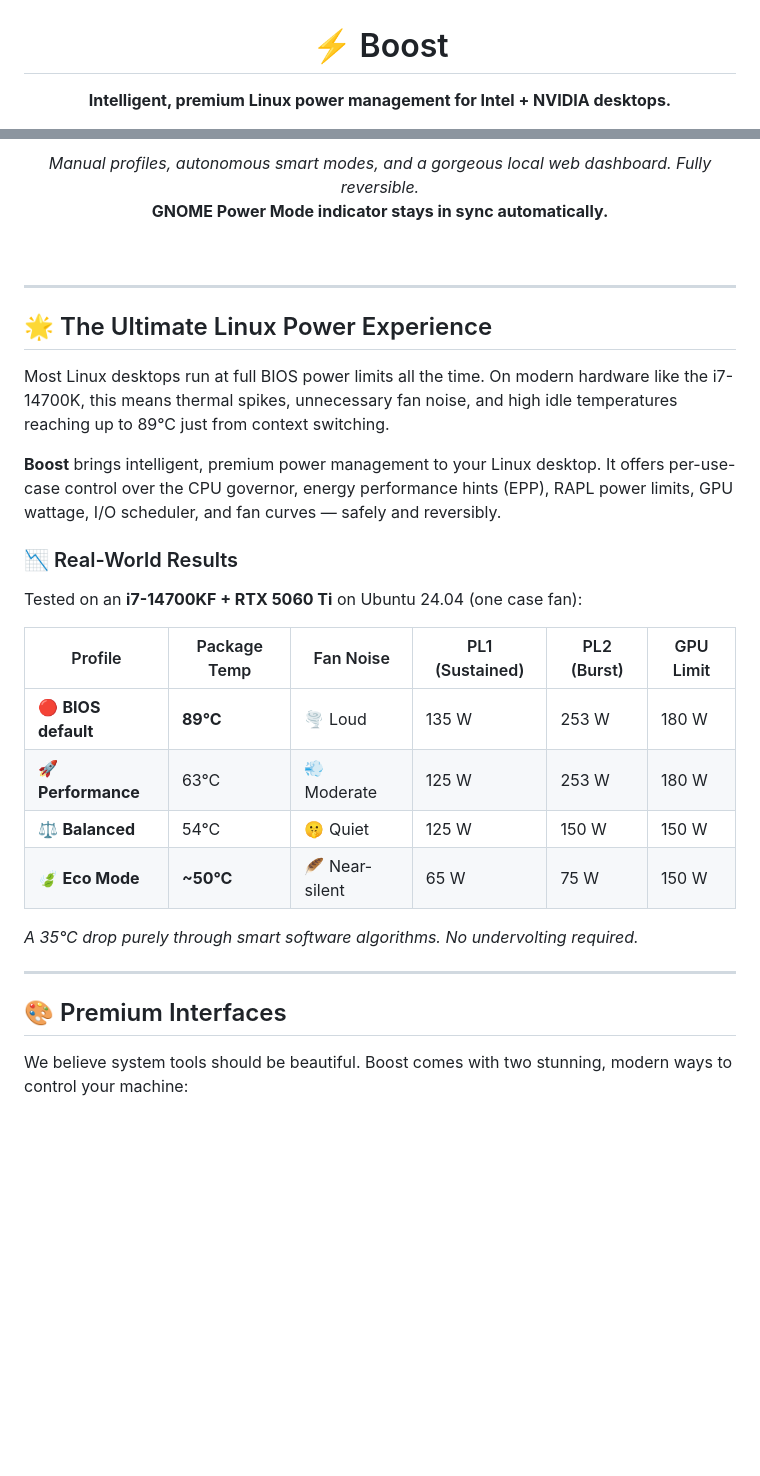
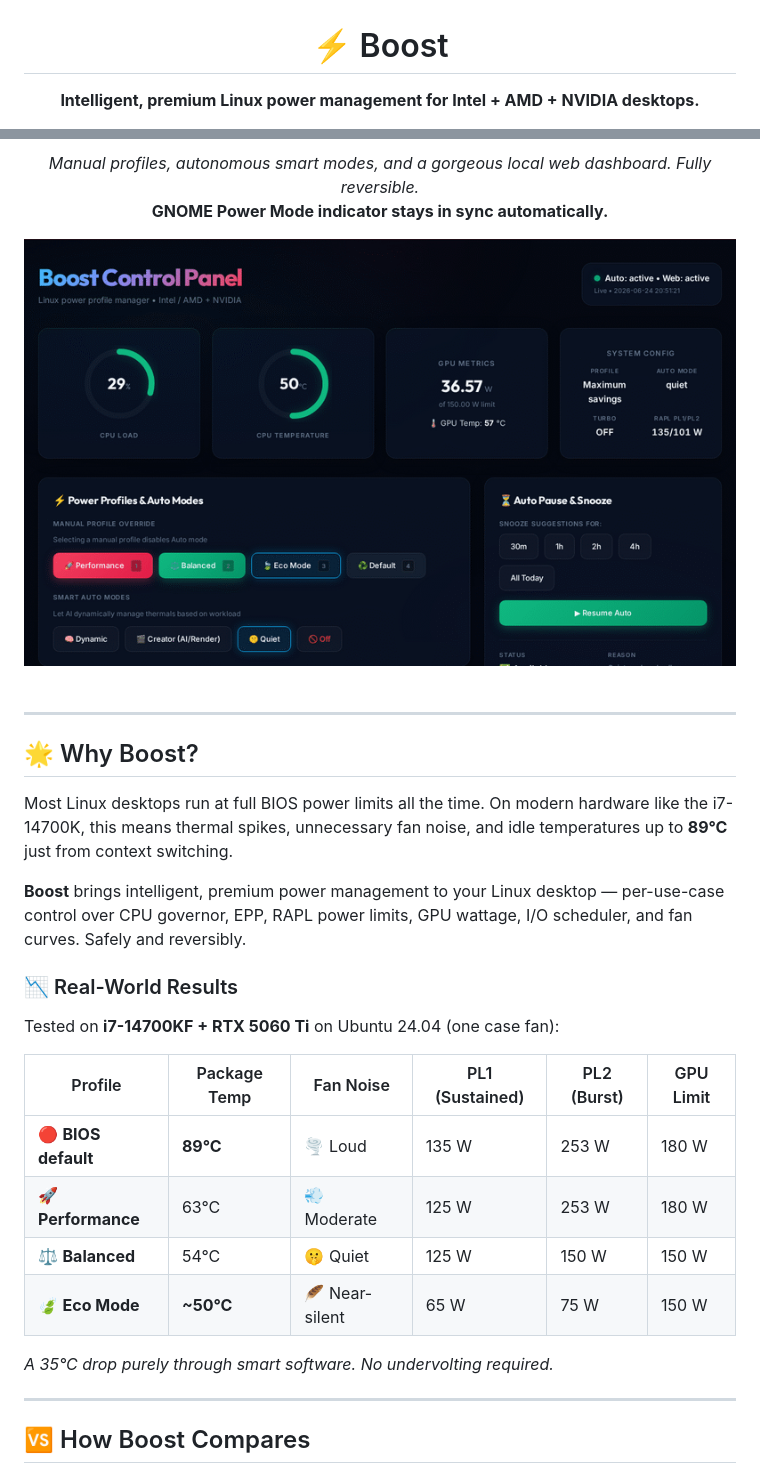
Before and after one commit to horiastanxd/boost, a Markdown page: README.md, 2 parts joined by grey strips. Drawn GitHub-style; pictures changed too: assets/demo.gif (added); blank space fills up the shorter version.

```diff
--- a/README.md
+++ b/README.md
@@ -2,7 +2,7 @@
   <br/>
 
   # ⚡ Boost
-  **Intelligent, premium Linux power management for Intel + NVIDIA desktops.**
+  **Intelligent, premium Linux power management for Intel + AMD + NVIDIA desktops.**
 
   [![License: MIT](https://img.shields.io/badge/License-MIT-yellow.svg)](LICENSE)
   [![ShellCheck](https://github.com/horiastanxd/boost/actions/workflows/shellcheck.yml/badge.svg)](https://github.com/horiastanxd/boost/actions/workflows/shellcheck.yml)
@@ -11,31 +12,33 @@
 
   *Manual profiles, autonomous smart modes, and a gorgeous local web dashboard. Fully reversible.*<br/>
   **GNOME Power Mode indicator stays in sync automatically.**
+
+  <img src="assets/demo.gif" alt="Boost dashboard demo" width="100%">
 </div>
 
 <br/>
 
 ---
 
-## 🌟 The Ultimate Linux Power Experience
-Most Linux desktops run at full BIOS power limits all the time. On modern hardware like the i7-14700K, this means thermal spikes, unnecessary fan noise, and high idle temperatures reaching up to 89°C just from context switching.
+## 🌟 Why Boost?
 
-**Boost** brings intelligent, premium power management to your Linux desktop. It offers per-use-case control over the CPU governor, energy performance hints (EPP), RAPL power limits, GPU wattage, I/O scheduler, and fan curves — safely and reversibly.
+Most Linux desktops run at full BIOS power limits all the time. On modern hardware like the i7-14700K, this means thermal spikes, unnecessary fan noise, and idle temperatures up to **89°C** just from context switching.
+
+**Boost** brings intelligent, premium power management to your Linux desktop — per-use-case control over CPU governor, EPP, RAPL power limits, GPU wattage, I/O scheduler, and fan curves. Safely and reversibly.
 
 ### 📉 Real-World Results
-Tested on an **i7-14700KF + RTX 5060 Ti** on Ubuntu 24.04 (one case fan):
+Tested on **i7-14700KF + RTX 5060 Ti** on Ubuntu 24.04 (one case fan):
 
 | Profile | Package Temp | Fan Noise | PL1 (Sustained) | PL2 (Burst) | GPU Limit |
-|---------|-------------|-----------|-----|-----|-------|
+|---------|-------------|-----------|-----------------|-------------|-----------|
 | 🔴 **BIOS default** | **89°C** | 🌪️ Loud | 135 W | 253 W | 180 W |
 | 🚀 **Performance** | 63°C | 💨 Moderate | 125 W | 253 W | 180 W |
 | ⚖️ **Balanced** | 54°C | 🤫 Quiet | 125 W | 150 W | 150 W |
 | 🍃 **Eco Mode** | **~50°C** | 🪶 Near-silent | 65 W | 75 W | 150 W |
 
-*A 35°C drop purely through smart software algorithms. No undervolting required.*
+*A 35°C drop purely through smart software. No undervolting required.*
 
 ---
 
-## 🎨 Premium Interfaces
-We believe system tools should be beautiful. Boost comes with two stunning, modern ways to control your machine:
+## 🆚 How Boost Compares
 
```
Also changed, not shown: other parts of README.md (+50 -23 lines).
